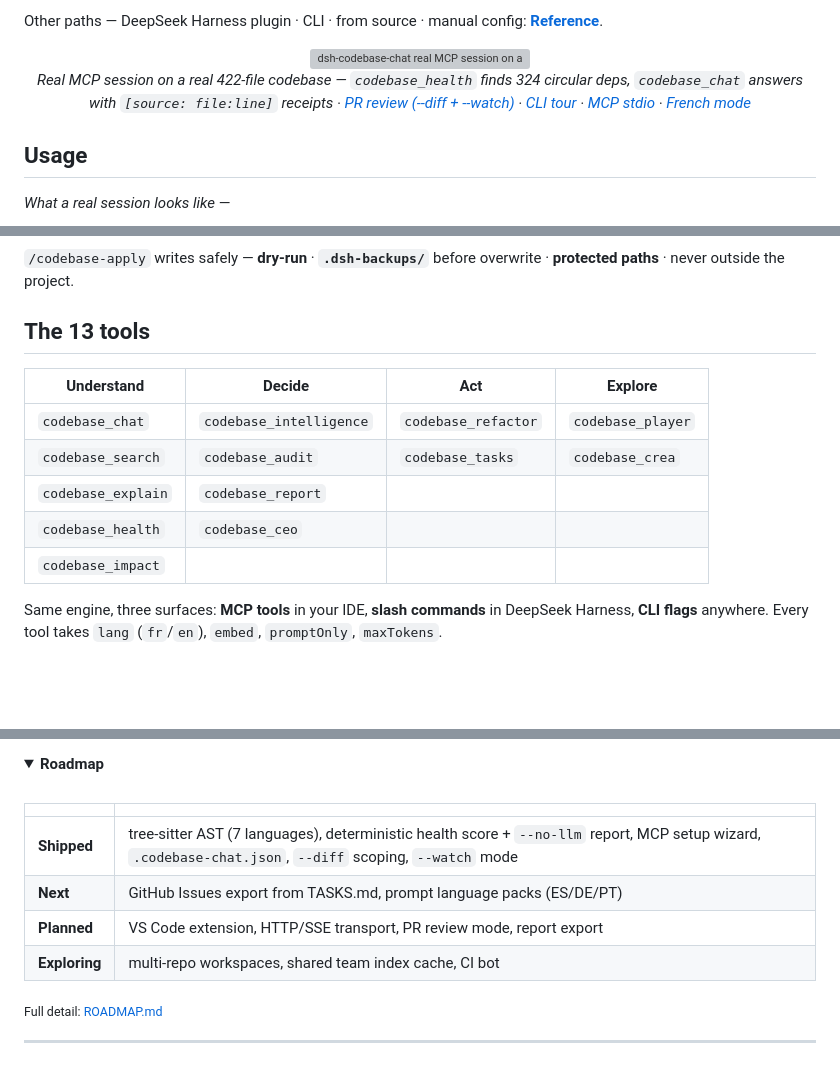
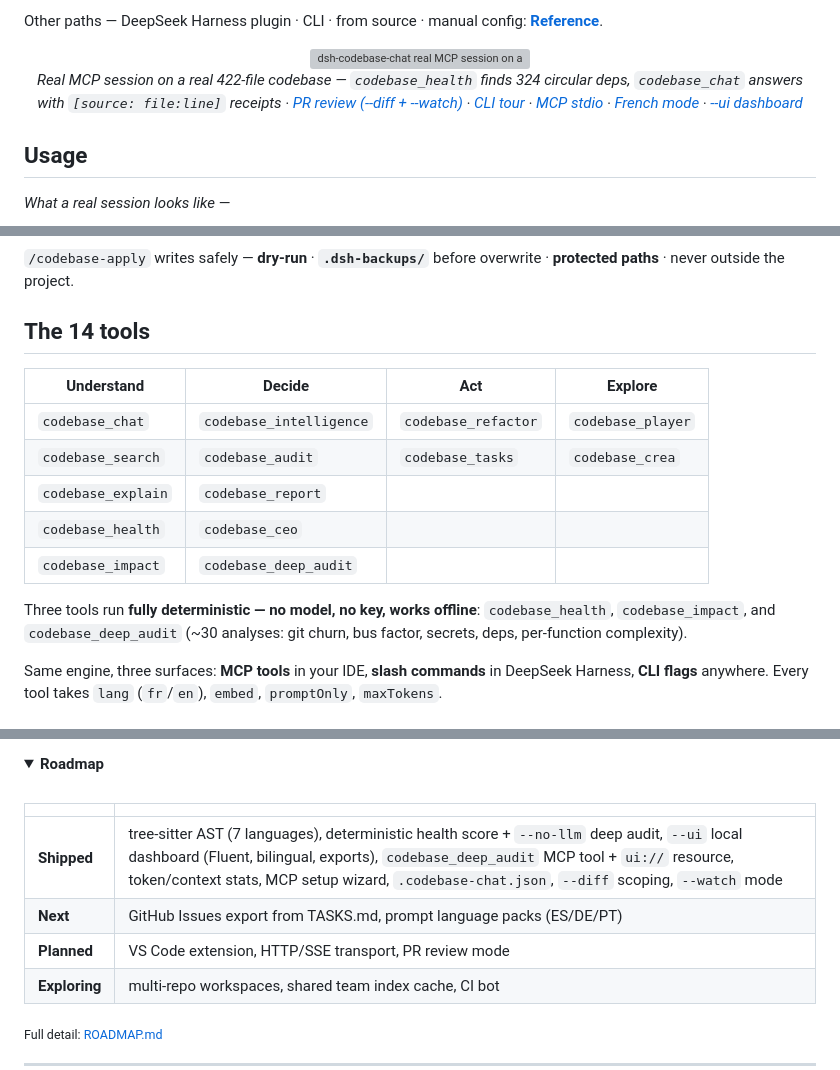
Before and after one commit to shinzarou-eng/codebase-chat, a Markdown page: README.md, 3 parts joined by grey strips. Drawn GitHub-style; folded sections open; blank space fills up the shorter version; grey boxes are pictures that could not be loaded.

Commit message:
docs: refresh site and readme — 14 tools, deep audit, --ui dashboard

```diff
--- a/README.md
+++ b/README.md
@@ -42,7 +42,7 @@ Other paths — DeepSeek Harness plugin · CLI · from source · manual config:
 
 <p align="center">
   <img src="docs/assets/demo-conv.gif" alt="dsh-codebase-chat real MCP session on a 422-file codebase" width="840"><br>
-  <em>Real MCP session on a real 422-file codebase — <code>codebase_health</code> finds 324 circular deps, <code>codebase_chat</code> answers with <code>[source: file:line]</code> receipts · <a href="docs/assets/demo-power.gif">PR review (--diff + --watch)</a> · <a href="docs/assets/demo.gif">CLI tour</a> · <a href="docs/assets/demo-mcp.gif">MCP stdio</a> · <a href="docs/assets/demo-fr.gif">French mode</a></em>
+  <em>Real MCP session on a real 422-file codebase — <code>codebase_health</code> finds 324 circular deps, <code>codebase_chat</code> answers with <code>[source: file:line]</code> receipts · <a href="docs/assets/demo-power.gif">PR review (--diff + --watch)</a> · <a href="docs/assets/demo.gif">CLI tour</a> · <a href="docs/assets/demo-mcp.gif">MCP stdio</a> · <a href="docs/assets/demo-fr.gif">French mode</a> · <a href="docs/assets/dashboard.png">--ui dashboard</a></em>
 </p>
 
 ## Usage
@@ -117,7 +117,7 @@ Every answer from `codebase_chat` arrives with `[source: file:line]` receipts yo
 
 `/codebase-apply` writes safely — **dry-run** · **`.dsh-backups/`** before overwrite · **protected paths** · never outside the project.
 
-## The 13 tools
+## The 14 tools
 
 | Understand | Decide | Act | Explore |
 | --- | --- | --- | --- |
@@ -125,7 +125,9 @@ Every answer from `codebase_chat` arrives with `[source: file:line]` receipts yo
 | `codebase_search` | `codebase_audit` | `codebase_tasks` | `codebase_crea` |
 | `codebase_explain` | `codebase_report` | | |
 | `codebase_health` | `codebase_ceo` | | |
-| `codebase_impact` | | | |
+| `codebase_impact` | `codebase_deep_audit` | | |
+
+Three tools run **fully deterministic — no model, no key, works offline**: `codebase_health`, `codebase_impact`, and `codebase_deep_audit` (~30 analyses: git churn, bus factor, secrets, deps, per-function complexity).
 
 Same engine, three surfaces: **MCP tools** in your IDE, **slash commands** in DeepSeek Harness, **CLI flags** anywhere. Every tool takes `lang` (`fr`/`en`), `embed`, `promptOnly`, `maxTokens`.
 
@@ -304,9 +306,9 @@ Then restart `dsh --profile web`.
 
 | | |
 | --- | --- |
-| **Shipped** | tree-sitter AST (7 languages), deterministic health score + `--no-llm` report, MCP setup wizard, `.codebase-chat.json`, `--diff` scoping, `--watch` mode |
+| **Shipped** | tree-sitter AST (7 languages), deterministic health score + `--no-llm` deep audit, `--ui` local dashboard (Fluent, bilingual, exports), `codebase_deep_audit` MCP tool + `ui://` resource, token/context stats, MCP setup wizard, `.codebase-chat.json`, `--diff` scoping, `--watch` mode |
 | **Next** | GitHub Issues export from TASKS.md, prompt language packs (ES/DE/PT) |
-| **Planned** | VS Code extension, HTTP/SSE transport, PR review mode, report export |
+| **Planned** | VS Code extension, HTTP/SSE transport, PR review mode |
 | **Exploring** | multi-repo workspaces, shared team index cache, CI bot |
 
 <sub>Full detail: <a href="ROADMAP.md">ROADMAP.md</a></sub>
```
Also changed, not shown: dash-before.png (added), docs/assets/dashboard.png (added), 1 other file.
